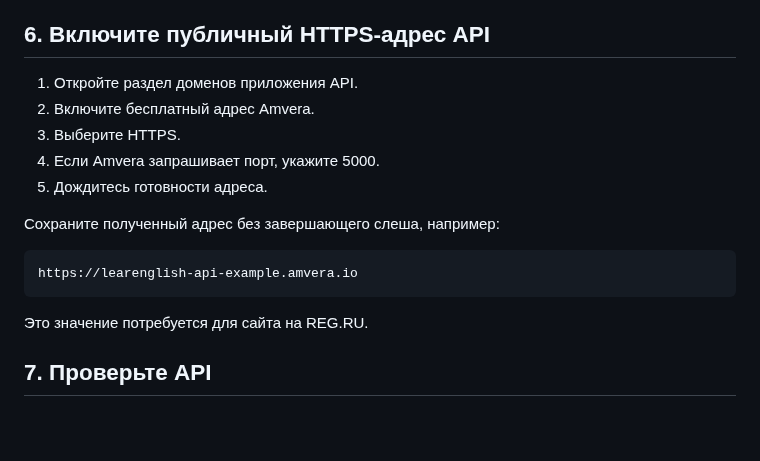
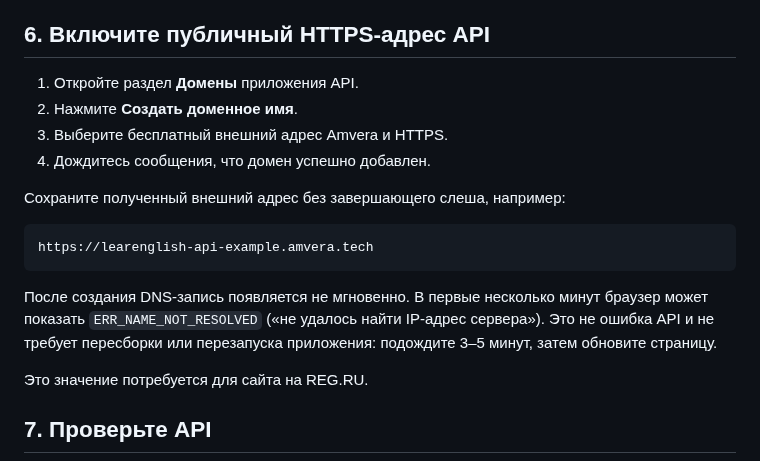
Before and after one commit to BriksChat/Website-and-Telegram-bot, a Markdown page: docs/infoAmvara.md, the part around the change. Rendered like a GitHub page; blank space fills up the shorter version.

Commit message:
docs: explain DNS propagation after Amvera domain creation

```diff
--- a/docs/infoAmvara.md
+++ b/docs/infoAmvara.md
@@ -128,17 +128,18 @@ run:
 
 ## 6. Включите публичный HTTPS-адрес API
 
-1. Откройте раздел доменов приложения API.
-2. Включите бесплатный адрес Amvera.
-3. Выберите HTTPS.
-4. Если Amvera запрашивает порт, укажите 5000.
-5. Дождитесь готовности адреса.
+1. Откройте раздел **Домены** приложения API.
+2. Нажмите **Создать доменное имя**.
+3. Выберите бесплатный внешний адрес Amvera и HTTPS.
+4. Дождитесь сообщения, что домен успешно добавлен.
 
-Сохраните полученный адрес без завершающего слеша, например:
+Сохраните полученный внешний адрес без завершающего слеша, например:
 
 ~~~text
-https://learenglish-api-example.amvera.io
+https://learenglish-api-example.amvera.tech
 ~~~
+
+После создания DNS-запись появляется не мгновенно. В первые несколько минут браузер может показать `ERR_NAME_NOT_RESOLVED` («не удалось найти IP-адрес сервера»). Это не ошибка API и не требует пересборки или перезапуска приложения: подождите 3–5 минут, затем обновите страницу.
 
 Это значение потребуется для сайта на REG.RU.
 
```
